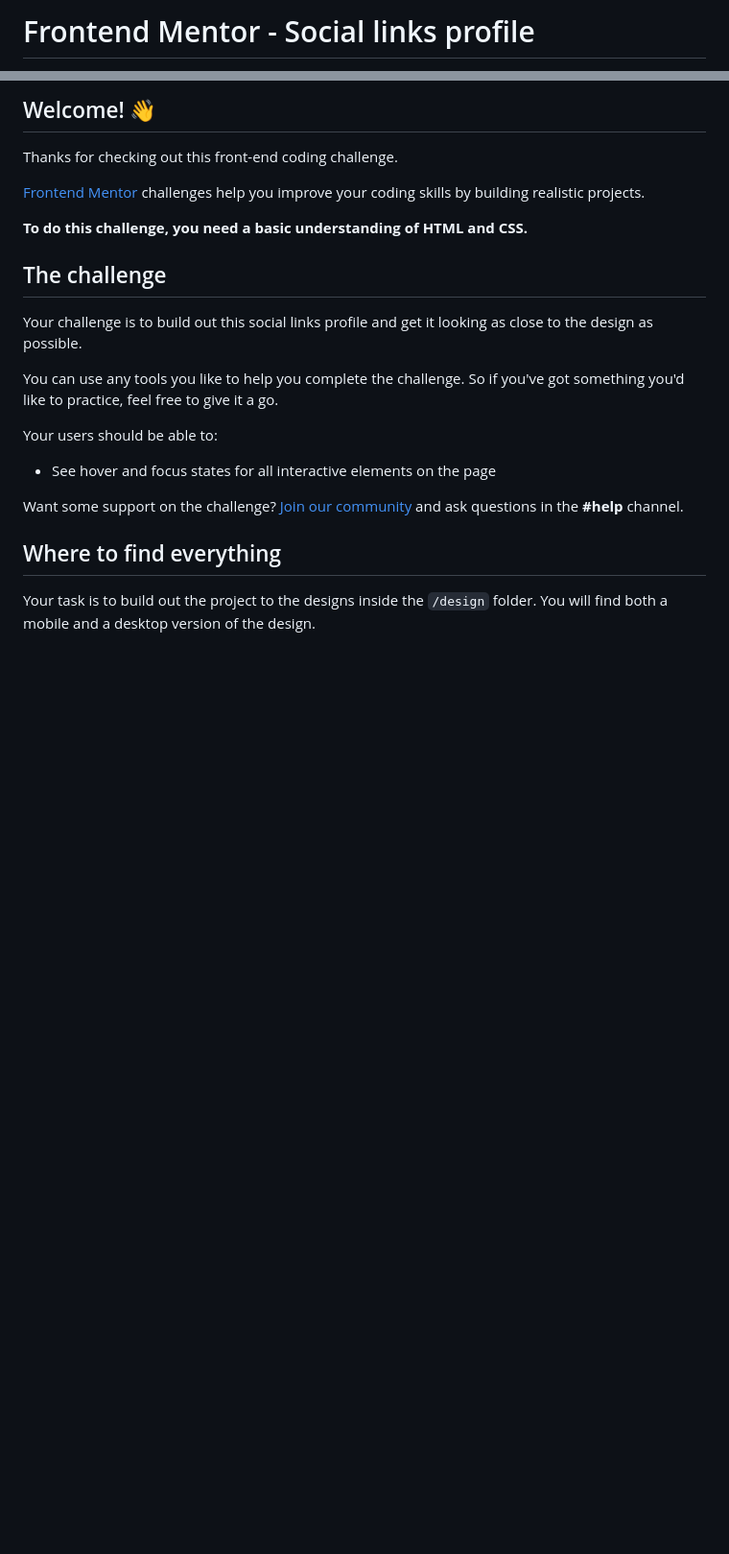
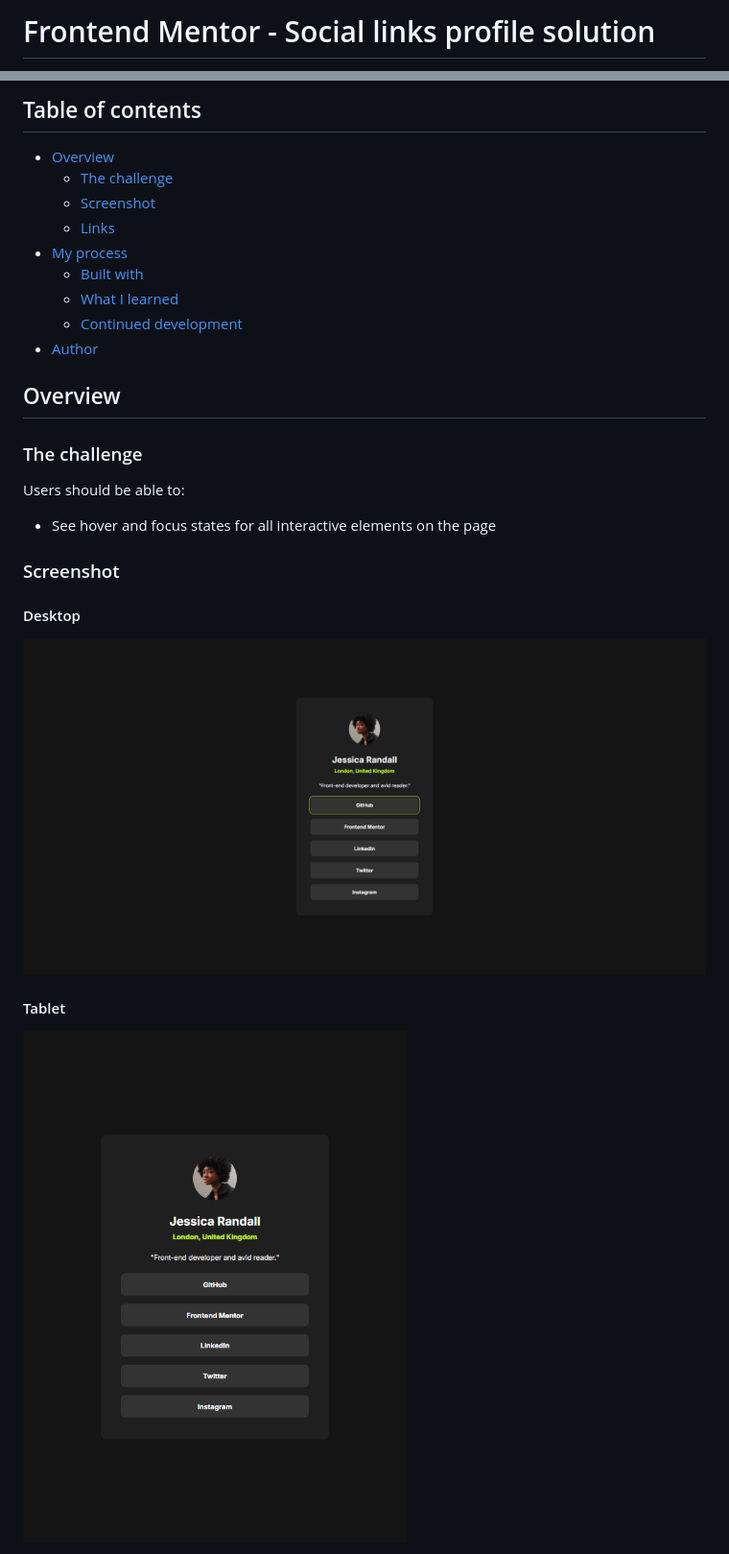
Before and after one commit to AlvaroPrates/social-links-profile, a Markdown page: README.md, 2 parts joined by grey strips. Shown: that part at 96% size. GitHub-like rendering; pictures changed too: assets/images/desktop.png (added), assets/images/tablet.png (added); blank space fills up the shorter version.

```diff
--- a/README.md
+++ b/README.md
@@ -1,2 +1,2 @@
-# Frontend Mentor - Social links profile
+# Frontend Mentor - Social links profile solution
 
@@ -4,25 +4,29 @@
 
-## Welcome! 👋
+## Table of contents
 
-Thanks for checking out this front-end coding challenge.
+- [Overview](#overview)
+  - [The challenge](#the-challenge)
+  - [Screenshot](#screenshot)
+  - [Links](#links)
+- [My process](#my-process)
+  - [Built with](#built-with)
+  - [What I learned](#what-i-learned)
+  - [Continued development](#continued-development)
+- [Author](#author)
 
-[Frontend Mentor](https://www.frontendmentor.io) challenges help you improve your coding skills by building realistic projects.
+## Overview
 
-**To do this challenge, you need a basic understanding of HTML and CSS.**
+### The challenge
 
-## The challenge
-
-Your challenge is to build out this social links profile and get it looking as close to the design as possible.
-
-You can use any tools you like to help you complete the challenge. So if you've got something you'd like to practice, feel free to give it a go.
-
-Your users should be able to:
+Users should be able to:
 
 - See hover and focus states for all interactive elements on the page
 
-Want some support on the challenge? [Join our community](https://www.frontendmentor.io/community) and ask questions in the **#help** channel.
+### Screenshot
 
-## Where to find everything
+#### Desktop
+<img src="./assets/images/desktop.png" alt="Desktop" width="1000">
 
-Your task is to build out the project to the designs inside the `/design` folder. You will find both a mobile and a desktop version of the design.
+#### Tablet
+<img src="./assets/images/tablet.png" alt="Tablet" width="400">
 
```
Also changed, not shown: other parts of README.md (+15 -55 lines), README-template.md (deleted, +0 -110 lines), assets/images/mobile.png (added).
